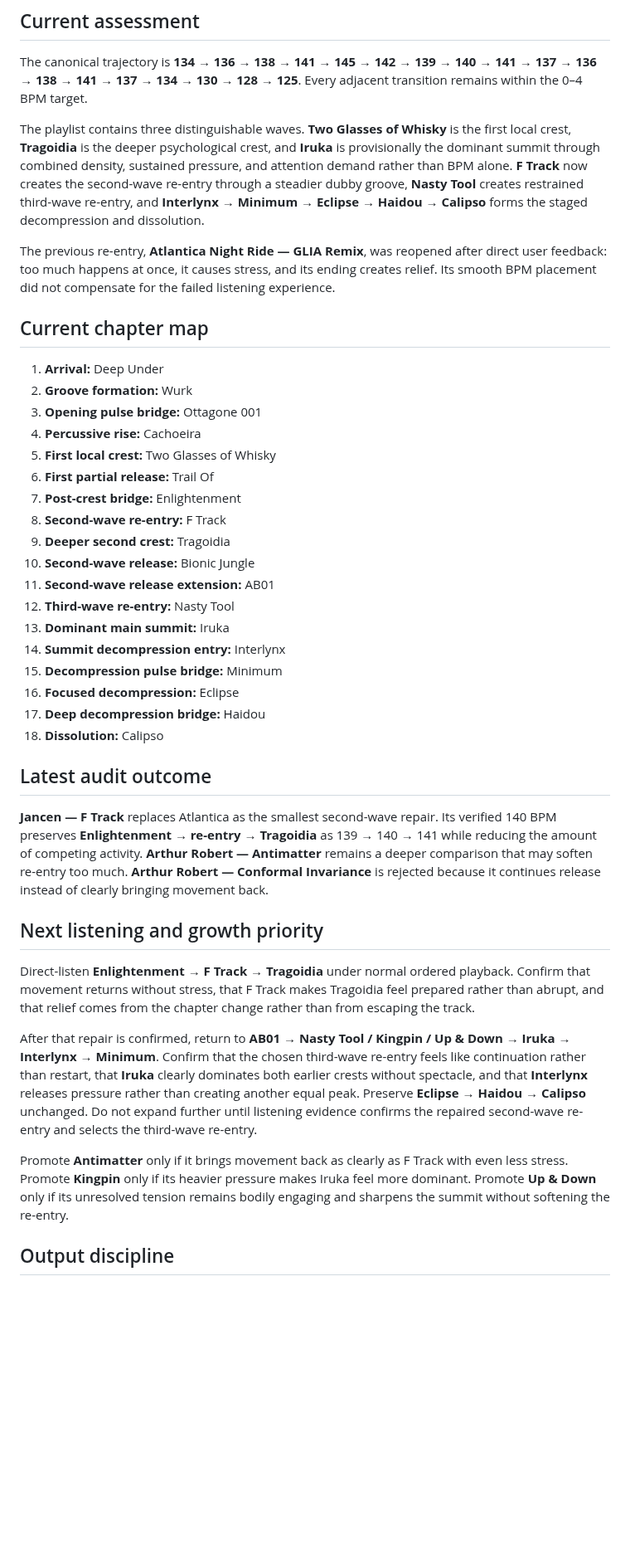
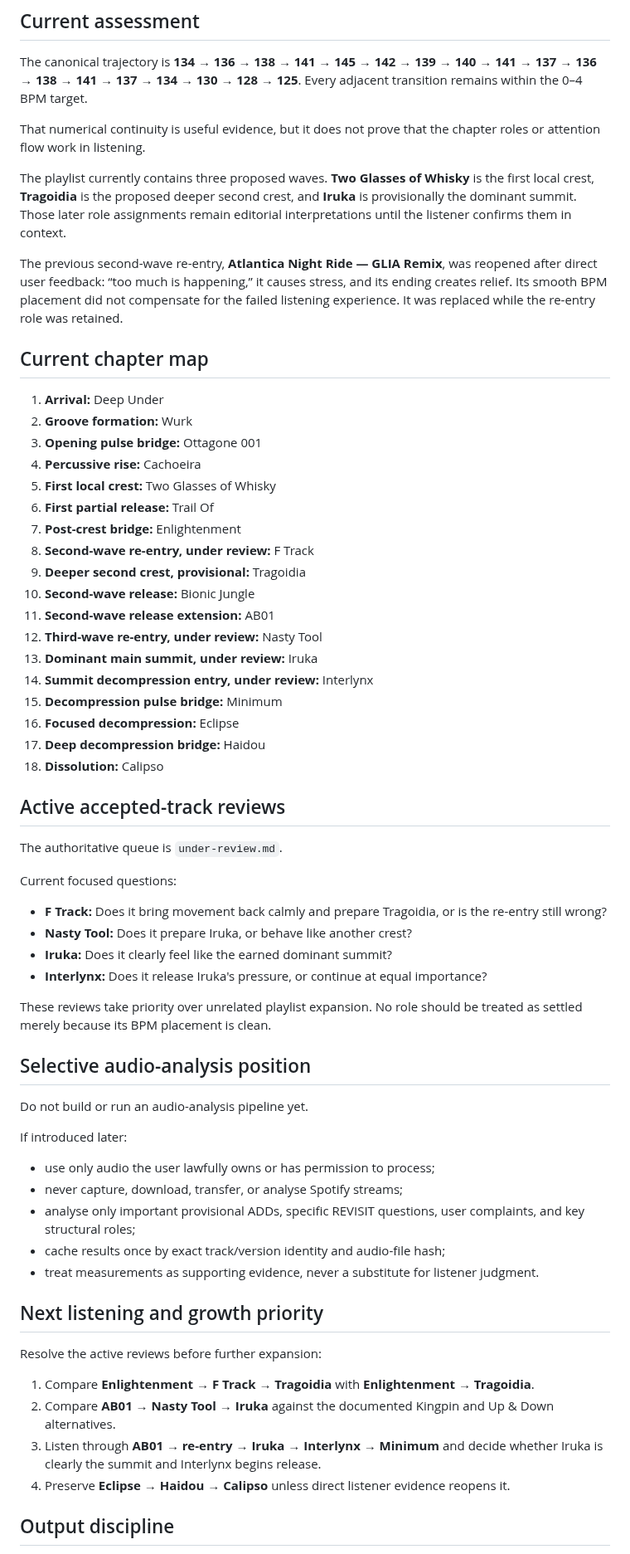
Before and after one commit to broskmenmi/editorial-engine, a Markdown page: playlists/groove-over-noise/notes.md, the part around one of its changes. Shown at 83% size. Rendered like a GitHub page; blank space fills up the shorter version.

Commit message:
Apply research findings to playlist notes and review priorities

```diff
--- a/playlists/groove-over-noise/notes.md
+++ b/playlists/groove-over-noise/notes.md
@@ -55,9 +73,11 @@ These are editorial guides rather than mechanical quotas.
 
 The canonical trajectory is **134 → 136 → 138 → 141 → 145 → 142 → 139 → 140 → 141 → 137 → 136 → 138 → 141 → 137 → 134 → 130 → 128 → 125**. Every adjacent transition remains within the 0–4 BPM target.
 
-The playlist contains three distinguishable waves. **Two Glasses of Whisky** is the first local crest, **Tragoidia** is the deeper psychological crest, and **Iruka** is provisionally the dominant summit through combined density, sustained pressure, and attention demand rather than BPM alone. **F Track** now creates the second-wave re-entry through a steadier dubby groove, **Nasty Tool** creates restrained third-wave re-entry, and **Interlynx → Minimum → Eclipse → Haidou → Calipso** forms the staged decompression and dissolution.
+That numerical continuity is useful evidence, but it does not prove that the chapter roles or attention flow work in listening.
 
-The previous re-entry, **Atlantica Night Ride — GLIA Remix**, was reopened after direct user feedback: too much happens at once, it causes stress, and its ending creates relief. Its smooth BPM placement did not compensate for the failed listening experience.
+The playlist currently contains three proposed waves. **Two Glasses of Whisky** is the first local crest, **Tragoidia** is the proposed deeper second crest, and **Iruka** is provisionally the dominant summit. Those later role assignments remain editorial interpretations until the listener confirms them in context.
+
+The previous second-wave re-entry, **Atlantica Night Ride — GLIA Remix**, was reopened after direct user feedback: “too much is happening,” it causes stress, and its ending creates relief. Its smooth BPM placement did not compensate for the failed listening experience. It was replaced while the re-entry role was retained.
 
 ## Current chapter map
 
@@ -68,29 +88,51 @@ The previous re-entry, **Atlantica Night Ride — GLIA Remix**, was reopened aft
 5. **First local crest:** Two Glasses of Whisky
 6. **First partial release:** Trail Of
 7. **Post-crest bridge:** Enlightenment
-8. **Second-wave re-entry:** F Track
-9. **Deeper second crest:** Tragoidia
+8. **Second-wave re-entry, under review:** F Track
+9. **Deeper second crest, provisional:** Tragoidia
 10. **Second-wave release:** Bionic Jungle
 11. **Second-wave release extension:** AB01
-12. **Third-wave re-entry:** Nasty Tool
-13. **Dominant main summit:** Iruka
-14. **Summit decompression entry:** Interlynx
+12. **Third-wave re-entry, under review:** Nasty Tool
+13. **Dominant main summit, under review:** Iruka
+14. **Summit decompression entry, under review:** Interlynx
 15. **Decompression pulse bridge:** Minimum
 16. **Focused decompression:** Eclipse
 17. **Deep decompression bridge:** Haidou
 18. **Dissolution:** Calipso
 
-## Latest audit outcome
+## Active accepted-track reviews
 
-**Jancen — F Track** replaces Atlantica as the smallest second-wave repair. Its verified 140 BPM preserves **Enlightenment → re-entry → Tragoidia** as 139 → 140 → 141 while reducing the amount of competing activity. **Arthur Robert — Antimatter** remains a deeper comparison that may soften re-entry too much. **Arthur Robert — Conformal Invariance** is rejected because it continues release instead of clearly bringing movement back.
+The authoritative queue is `under-review.md`.
+
+Current focused questions:
+
+- **F Track:** Does it bring movement back calmly and prepare Tragoidia, or is the re-entry still wrong?
+- **Nasty Tool:** Does it prepare Iruka, or behave like another crest?
+- **Iruka:** Does it clearly feel like the earned dominant summit?
+- **Interlynx:** Does it release Iruka's pressure, or continue at equal importance?
+
+These reviews take priority over unrelated playlist expansion. No role should be treated as settled merely because its BPM placement is clean.
+
+## Selective audio-analysis position
+
+Do not build or run an audio-analysis pipeline yet.
+
+If introduced later:
+
+- use only audio the user lawfully owns or has permission to process;
+- never capture, download, transfer, or analyse Spotify streams;
+- analyse only important provisional ADDs, specific REVISIT questions, user complaints, and key structural roles;
+- cache results once by exact track/version identity and audio-file hash;
+- treat measurements as supporting evidence, never a substitute for listener judgment.
 
 ## Next listening and growth priority
 
-Direct-listen **Enlightenment → F Track → Tragoidia** under normal ordered playback. Confirm that movement returns without stress, that F Track makes Tragoidia feel prepared rather than abrupt, and that relief comes from the chapter change rather than from escaping the track.
+Resolve the active reviews before further expansion:
 
-After that repair is confirmed, return to **AB01 → Nasty Tool / Kingpin / Up & Down → Iruka → Interlynx → Minimum**. Confirm that the chosen third-wave re-entry feels like continuation rather than restart, that **Iruka** clearly dominates both earlier crests without spectacle, and that **Interlynx** releases pressure rather than creating another equal peak. Preserve **Eclipse → Haidou → Calipso** unchanged. Do not expand further until listening evidence confirms the repaired second-wave re-entry and selects the third-wave re-entry.
-
-Promote **Antimatter** only if it brings movement back as clearly as F Track with even less stress. Promote **Kingpin** only if its heavier pressure makes Iruka feel more dominant. Promote **Up & Down** only if its unresolved tension remains bodily engaging and sharpens the summit without softening the re-entry.
+1. Compare **Enlightenment → F Track → Tragoidia** with **Enlightenment → Tragoidia**.
+2. Compare **AB01 → Nasty Tool → Iruka** against the documented Kingpin and Up & Down alternatives.
+3. Listen through **AB01 → re-entry → Iruka → Interlynx → Minimum** and decide whether Iruka is clearly the summit and Interlynx begins release.
+4. Preserve **Eclipse → Haidou → Calipso** unless direct listener evidence reopens it.
 
 ## Output discipline
 
```
Also changed, not shown: other parts of playlists/groove-over-noise/notes.md (+28 -8 lines).
